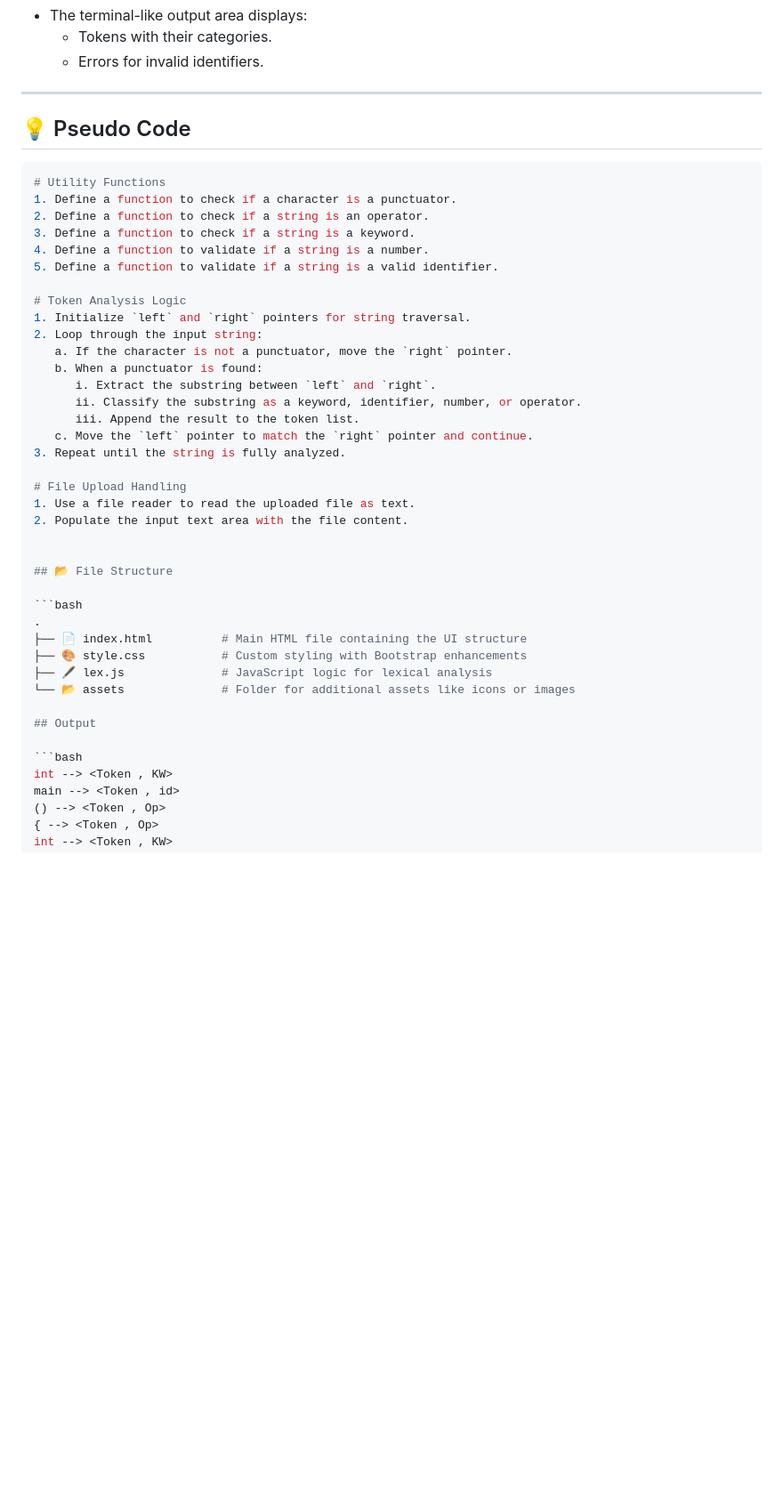
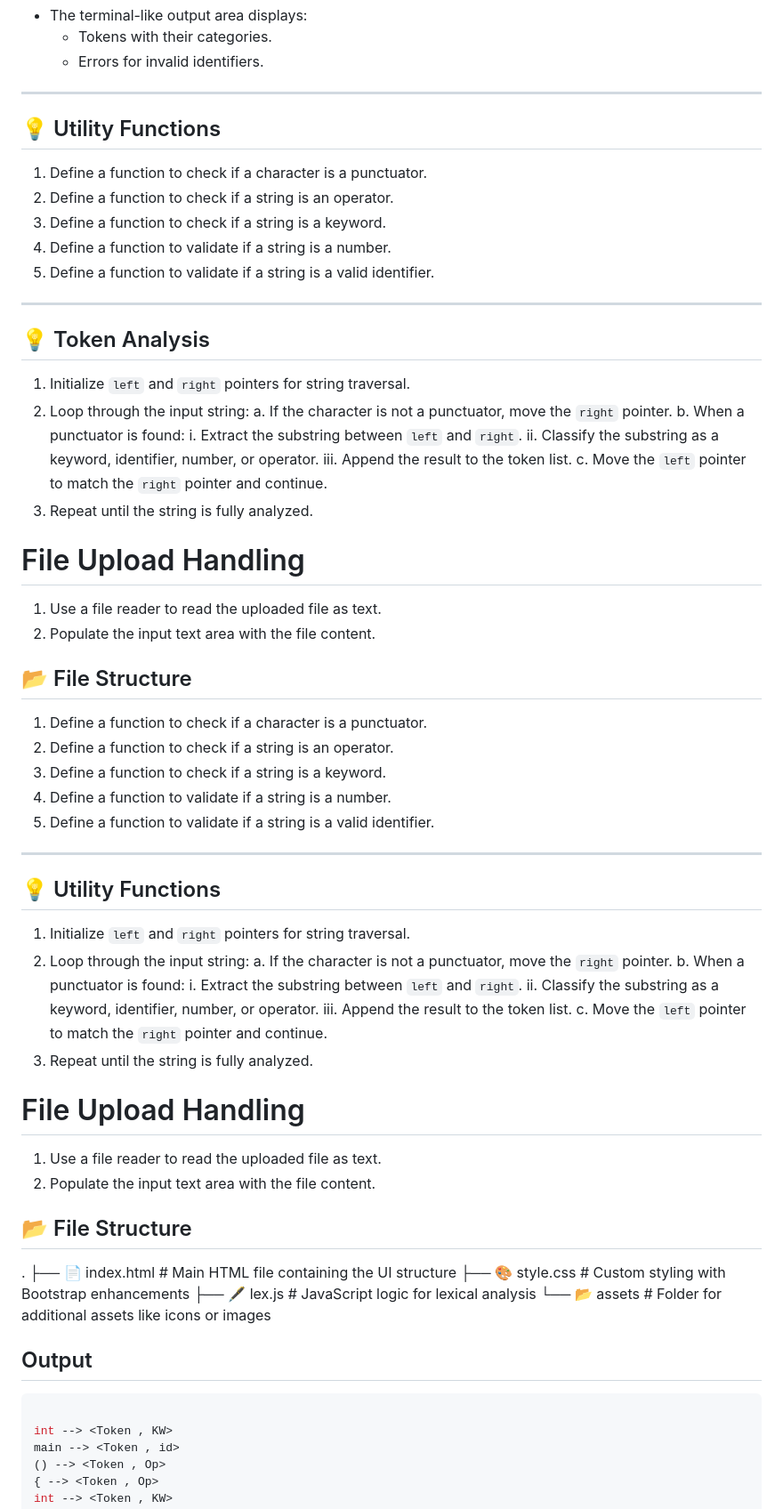
Before and after one commit to Apurba3036/Lexical-Analyzer, a Markdown page: Readme.md, the part around one of its changes. Shown at 89% size. GitHub-like rendering; blank space fills up the shorter version.

Commit message:
readme final

````diff
--- a/Readme.md
+++ b/Readme.md
@@ -43,17 +43,18 @@ A **Lexical Analyzer** is the first phase of a compiler that scans the source co
 
 ---
 
-## 💡 Pseudo Code
+## 💡 Utility Functions
 
-```bash
-# Utility Functions
+
 1. Define a function to check if a character is a punctuator.
 2. Define a function to check if a string is an operator.
 3. Define a function to check if a string is a keyword.
 4. Define a function to validate if a string is a number.
 5. Define a function to validate if a string is a valid identifier.
+---
 
-# Token Analysis Logic
+
+## 💡 Token Analysis
 1. Initialize `left` and `right` pointers for string traversal.
 2. Loop through the input string:
    a. If the character is not a punctuator, move the `right` pointer.
@@ -71,7 +72,34 @@ A **Lexical Analyzer** is the first phase of a compiler that scans the source co
 
 ## 📂 File Structure
 
-```bash
+
+
+1. Define a function to check if a character is a punctuator.
+2. Define a function to check if a string is an operator.
+3. Define a function to check if a string is a keyword.
+4. Define a function to validate if a string is a number.
+5. Define a function to validate if a string is a valid identifier.
+---
+
+
+## 💡 Utility Functions
+1. Initialize `left` and `right` pointers for string traversal.
+2. Loop through the input string:
+   a. If the character is not a punctuator, move the `right` pointer.
+   b. When a punctuator is found:
+      i. Extract the substring between `left` and `right`.
+      ii. Classify the substring as a keyword, identifier, number, or operator.
+      iii. Append the result to the token list.
+   c. Move the `left` pointer to match the `right` pointer and continue.
+3. Repeat until the string is fully analyzed.
+
+# File Upload Handling
+1. Use a file reader to read the uploaded file as text.
+2. Populate the input text area with the file content.
+
+
+## 📂 File Structure
+
 .
 ├── 📄 index.html          # Main HTML file containing the UI structure
 ├── 🎨 style.css           # Custom styling with Bootstrap enhancements
@@ -81,6 +109,7 @@ A **Lexical Analyzer** is the first phase of a compiler that scans the source co
 ## Output
 
 ```bash
+
 int --> <Token , KW>
 main --> <Token , id>
 () --> <Token , Op>
````
Also changed, not shown: other parts of Readme.md (+1 -1 lines).
